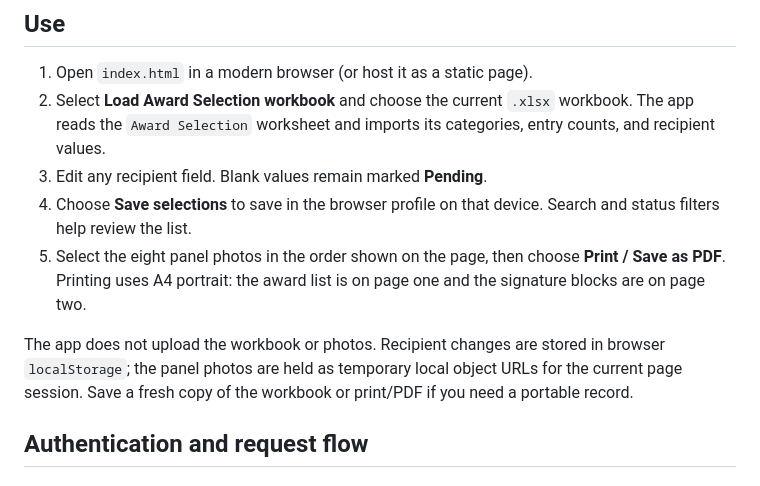
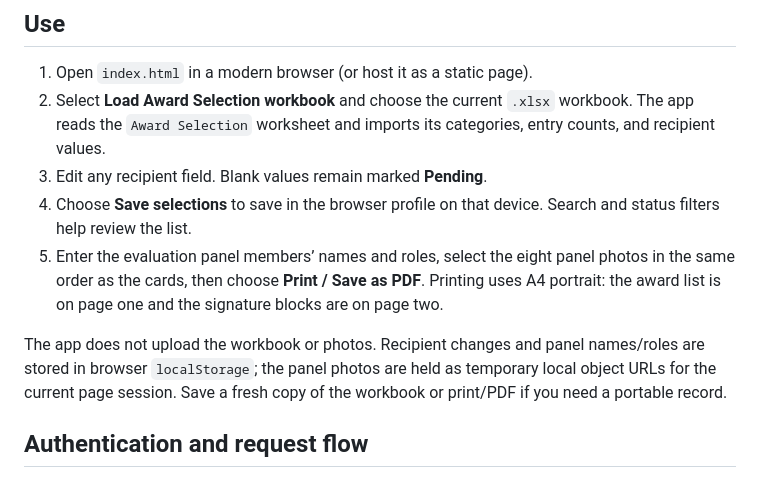
Before and after one commit to lahiruGuruge/Metropolitan-Excellence-Awards-2026---Evaluation-Panel, a Markdown page: README.md, the part around the change. Rendered like a GitHub page.

Commit message:
Clarify local panel details workflow

```diff
--- a/README.md
+++ b/README.md
@@ -8,9 +8,9 @@ Browser-based tool for reviewing award recipients, updating selections, saving t
 2. Select **Load Award Selection workbook** and choose the current `.xlsx` workbook. The app reads the `Award Selection` worksheet and imports its categories, entry counts, and recipient values.
 3. Edit any recipient field. Blank values remain marked **Pending**.
 4. Choose **Save selections** to save in the browser profile on that device. Search and status filters help review the list.
-5. Select the eight panel photos in the order shown on the page, then choose **Print / Save as PDF**. Printing uses A4 portrait: the award list is on page one and the signature blocks are on page two.
+5. Enter the evaluation panel members’ names and roles, select the eight panel photos in the same order as the cards, then choose **Print / Save as PDF**. Printing uses A4 portrait: the award list is on page one and the signature blocks are on page two.
 
-The app does not upload the workbook or photos. Recipient changes are stored in browser `localStorage`; the panel photos are held as temporary local object URLs for the current page session. Save a fresh copy of the workbook or print/PDF if you need a portable record.
+The app does not upload the workbook or photos. Recipient changes and panel names/roles are stored in browser `localStorage`; the panel photos are held as temporary local object URLs for the current page session. Save a fresh copy of the workbook or print/PDF if you need a portable record.
 
 ## Authentication and request flow
 
```
